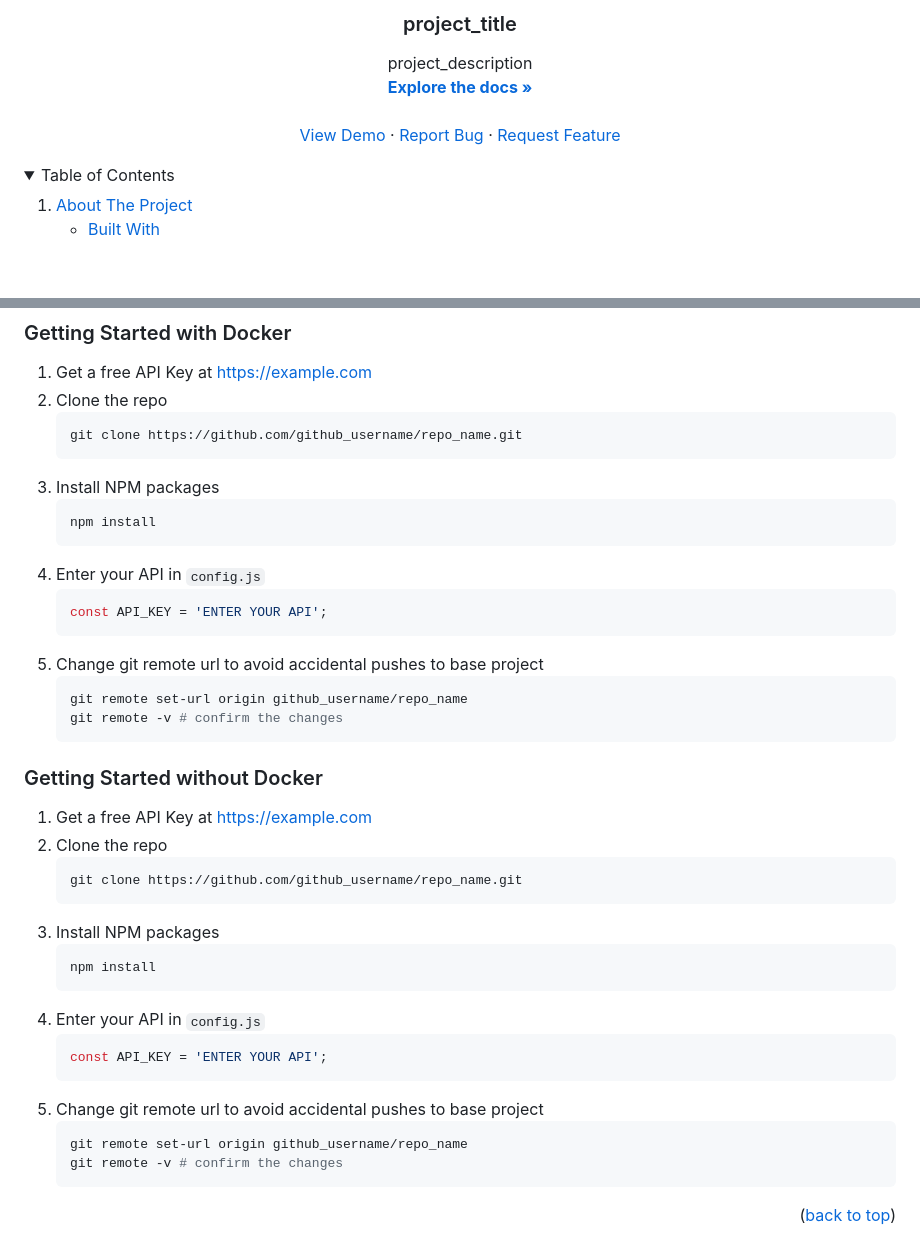
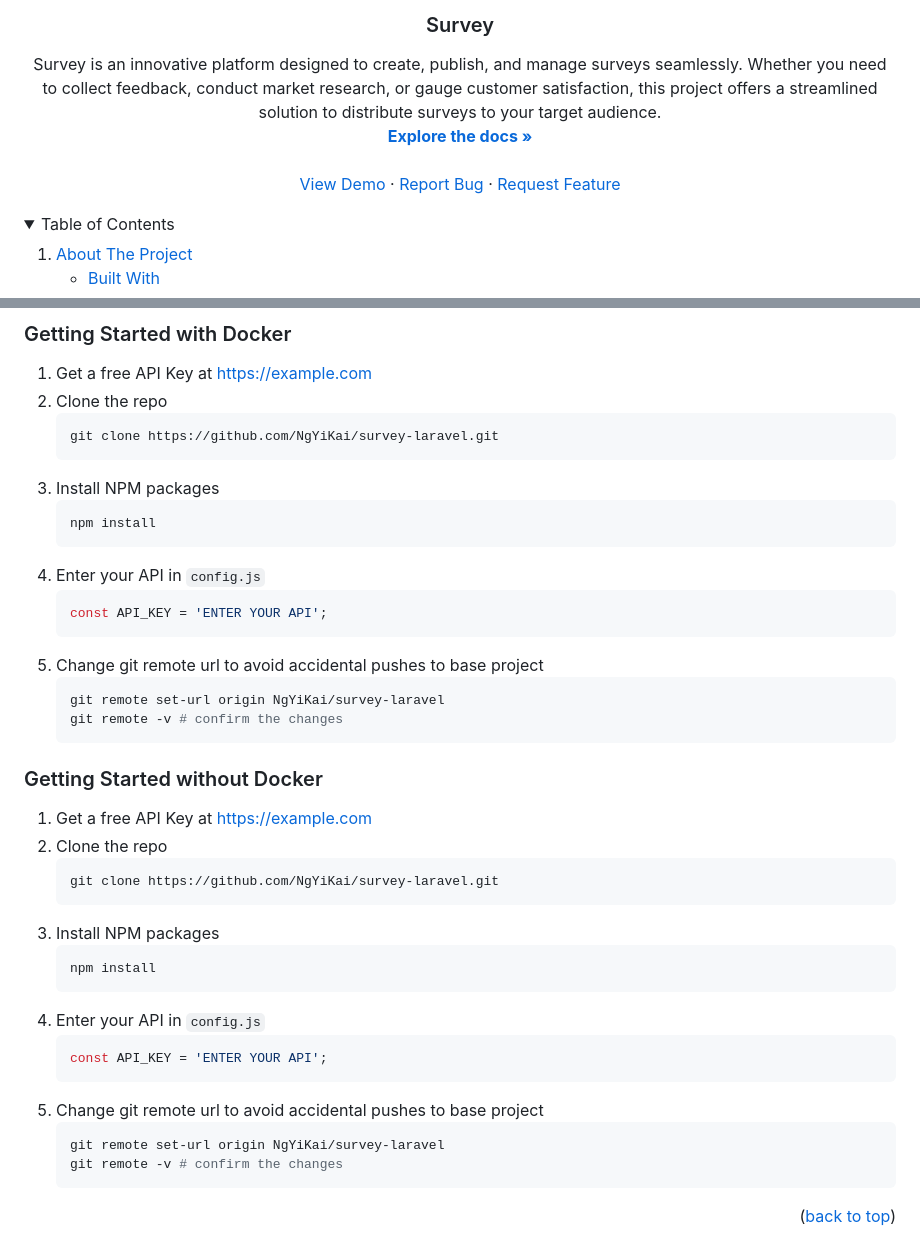
Before and after one commit to NgYiKai/survey-laravel, a Markdown page: README.md, 2 parts joined by grey strips. GitHub-like rendering; blank space fills up the shorter version.

````diff
--- a/README.md
+++ b/README.md
@@ -18,7 +18,7 @@
   </a>
 
-<h3 align="center">project_title</h3>
+<h3 align="center">Survey</h3>
 
   <p align="center">
-    project_description
+    Survey is an innovative platform designed to create, publish, and manage surveys seamlessly. Whether you need to collect feedback, conduct market research, or gauge customer satisfaction, this project offers a streamlined solution to distribute surveys to your target audience.
     <br />
@@ -112,7 +109,7 @@ If you prefer using Docker, ensure Docker is installed and running on your machi
 1. Get a free API Key at [https://example.com](https://example.com)
 2. Clone the repo
    ```sh
-   git clone https://github.com/github_username/repo_name.git
+   git clone https://github.com/NgYiKai/survey-laravel.git
    ```
 3. Install NPM packages
    ```sh
@@ -124,7 +121,7 @@ If you prefer using Docker, ensure Docker is installed and running on your machi
    ```
 5. Change git remote url to avoid accidental pushes to base project
    ```sh
-   git remote set-url origin github_username/repo_name
+   git remote set-url origin NgYiKai/survey-laravel
    git remote -v # confirm the changes
    ```
 
@@ -133,7 +130,7 @@ If you prefer using Docker, ensure Docker is installed and running on your machi
 1. Get a free API Key at [https://example.com](https://example.com)
 2. Clone the repo
    ```sh
-   git clone https://github.com/github_username/repo_name.git
+   git clone https://github.com/NgYiKai/survey-laravel.git
    ```
 3. Install NPM packages
    ```sh
@@ -145,7 +142,7 @@ If you prefer using Docker, ensure Docker is installed and running on your machi
    ```
 5. Change git remote url to avoid accidental pushes to base project
    ```sh
-   git remote set-url origin github_username/repo_name
+   git remote set-url origin NgYiKai/survey-laravel
    git remote -v # confirm the changes
    ```
 
````
Also changed, not shown: other parts of README.md (+31 -44 lines).
